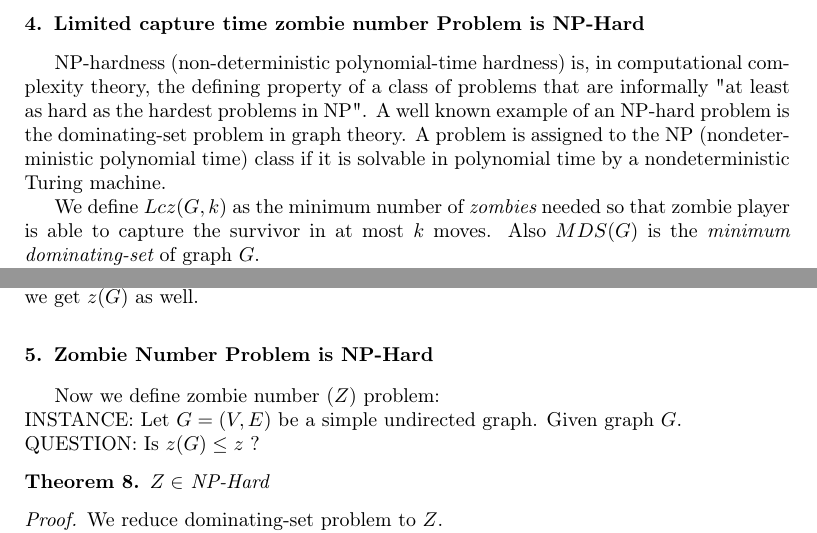
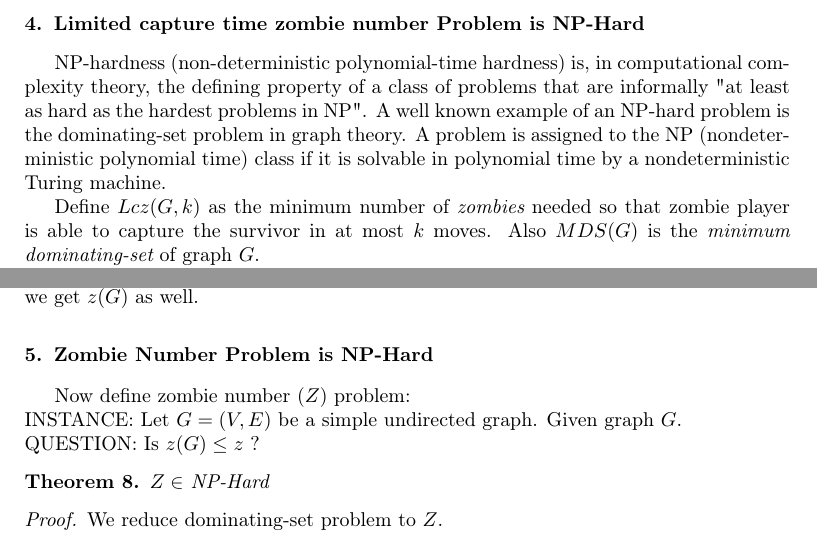
Before and after one commit to AliKeramatipour/Zombie-number, a LaTeX paper (v6.2.tex): two parts of pages 5 and 7 of 11, joined at a grey line, cut so that both start at the same text. Compiled offline with pdfLaTeX.

Commit message:
changed "we define" to "define"

```diff
--- a/v6.2.tex
+++ b/v6.2.tex
@@ -244,7 +244,7 @@ This proves Conjecture 18 from \cite{Fitz16} which is already proved in \cite{Of
 	(nondeterministic polynomial time) class if it is solvable in polynomial time by a nondeterministic Turing machine.
 
 
-	We define $Lcz(G,k)$ as the minimum number of {\it zombies} needed so that zombie player is able to capture the survivor in at
+	Define $Lcz(G,k)$ as the minimum number of {\it zombies} needed so that zombie player is able to capture the survivor in at
 	most $k$ moves. Also $MDS(G)$ is the {\it minimum dominating-set} of graph $G$.
 
 	Limited capture time zombie number ($Lcz_k$) problem is defined as below:
@@ -331,7 +331,7 @@ This proves Conjecture 18 from \cite{Fitz16} which is already proved in \cite{Of
 
 	\section{Zombie Number Problem is NP-Hard}\label{np-zombienumber}
 
-	Now we define zombie number ($Z$) problem:
+	Now define zombie number ($Z$) problem:
 	{\newline}
 	INSTANCE: Let $G = (V,E)$ be a simple undirected graph. Given graph $G$.
 	{\newline}
```
